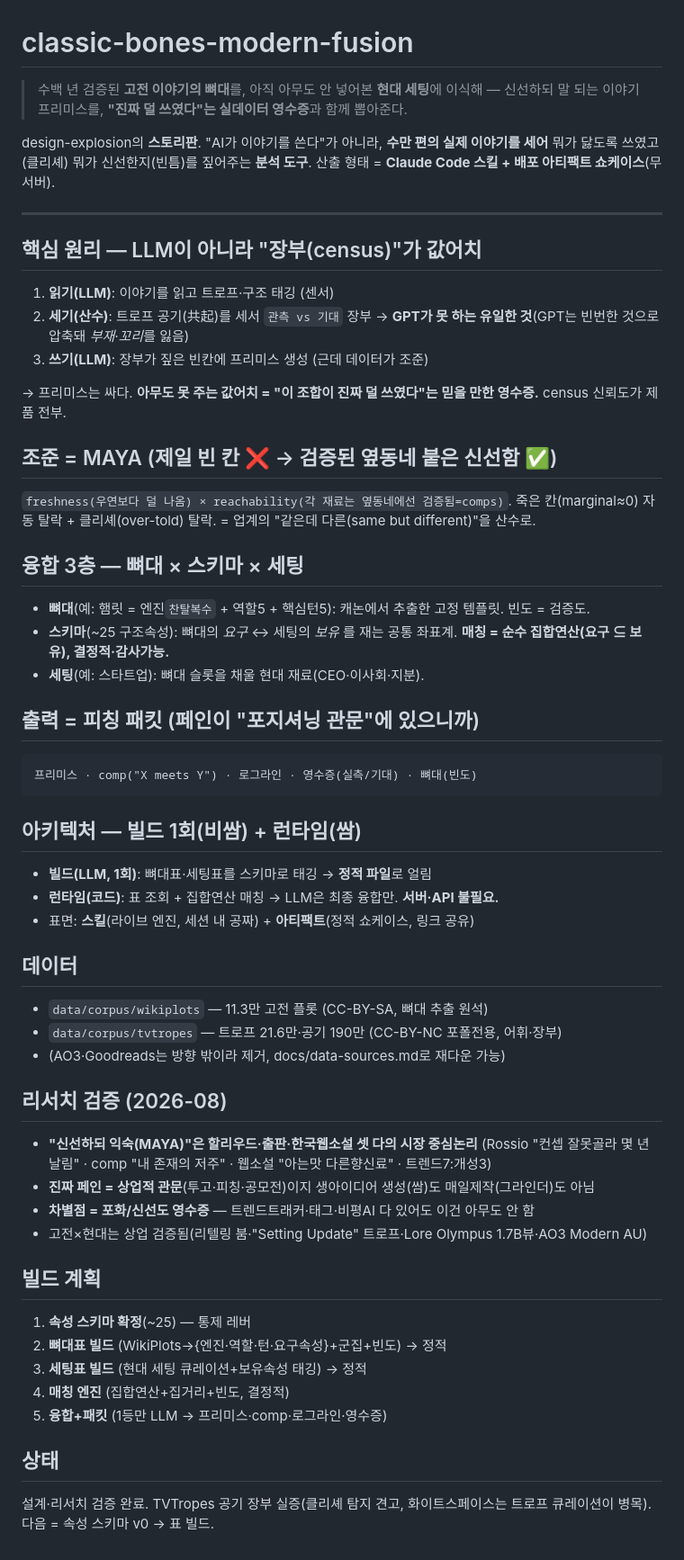
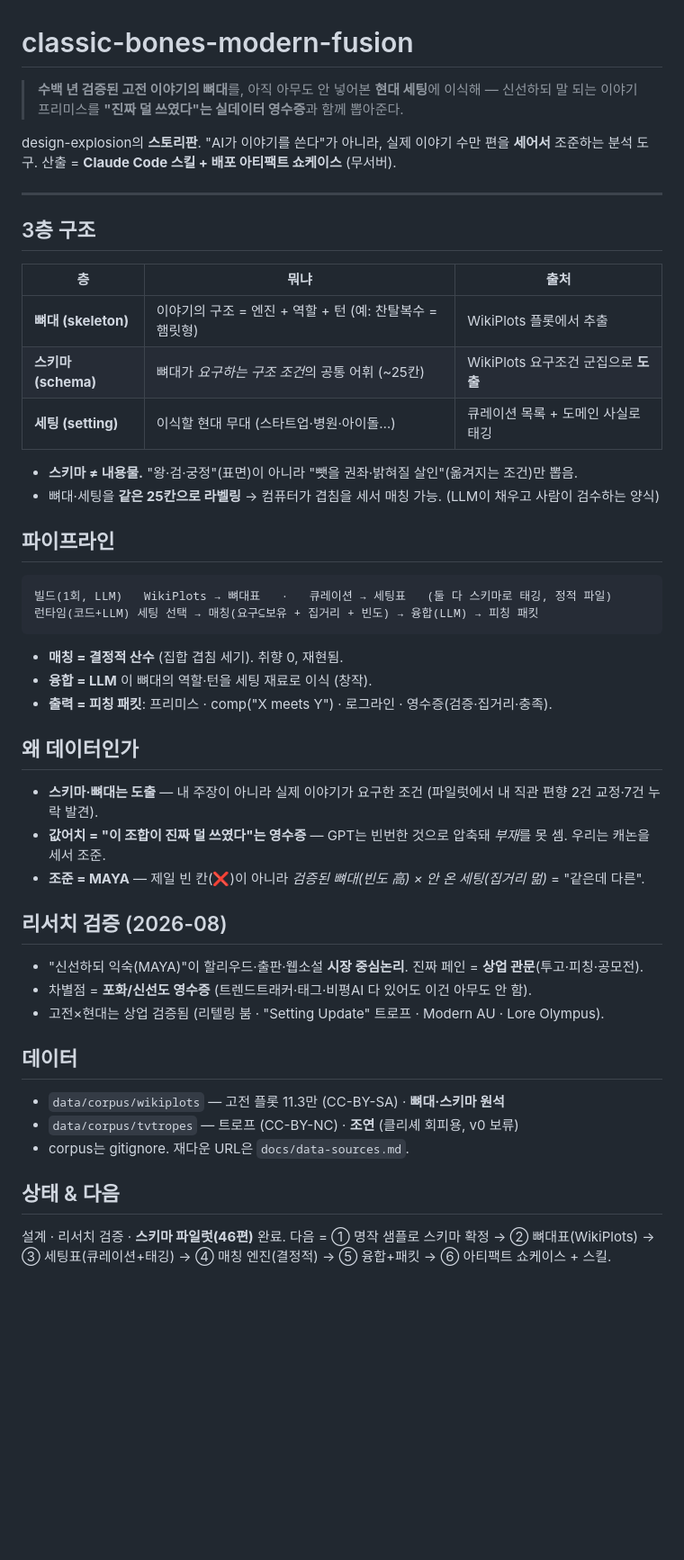
Before and after one commit to deokjinlog/classic-bones-modern-fusion, a Markdown page: README.md, the part around the change. Shown at 90% size. Drawn GitHub-style; blank space fills up the shorter version.

Commit message:
Refine design: 3-layer (skeleton/schema/setting), schema derived from WikiPlots plots
- README rewritten clean/concise reflecting locked concepts.
- Schema = requirement-conditions derived from WikiPlots plots (not tropes/contents); LLM-fill + human-verify form.
- Matching = deterministic set logic (요구⊆보유 + home-distance + frequency); fusion = LLM; output = pitch packet.
- Tropes demoted to optional v0 (cliche-avoidance); WikiPlots is the primary source.

Co-Authored-By: Claude Opus 4.8 <noreply@anthropic.com>

````diff
--- a/README.md
+++ b/README.md
@@ -1,55 +1,47 @@
 # classic-bones-modern-fusion
 
-> 수백 년 검증된 **고전 이야기의 뼈대**를, 아직 아무도 안 넣어본 **현대 세팅**에 이식해 —
-> 신선하되 말 되는 이야기 프리미스를, **"진짜 덜 쓰였다"는 실데이터 영수증**과 함께 뽑아준다.
+> **수백 년 검증된 고전 이야기의 뼈대**를, 아직 아무도 안 넣어본 **현대 세팅**에 이식해 —
+> 신선하되 말 되는 이야기 프리미스를 **"진짜 덜 쓰였다"는 실데이터 영수증**과 함께 뽑아준다.
 
-design-explosion의 **스토리판**. "AI가 이야기를 쓴다"가 아니라, **수만 편의 실제 이야기를 세어** 뭐가 닳도록 쓰였고(클리셰) 뭐가 신선한지(빈틈)를 짚어주는 **분석 도구**. 산출 형태 = **Claude Code 스킬 + 배포 아티팩트 쇼케이스**(무서버).
+design-explosion의 **스토리판**. "AI가 이야기를 쓴다"가 아니라, 실제 이야기 수만 편을 **세어서** 조준하는 분석 도구.
+산출 = **Claude Code 스킬 + 배포 아티팩트 쇼케이스** (무서버).
 
 ---
 
-## 핵심 원리 — LLM이 아니라 "장부(census)"가 값어치
-1. **읽기(LLM)**: 이야기를 읽고 트로프·구조 태깅 (센서)
-2. **세기(산수)**: 트로프 공기(共起)를 세서 `관측 vs 기대` 장부 → **GPT가 못 하는 유일한 것**(GPT는 빈번한 것으로 압축돼 *부재·꼬리*를 잃음)
-3. **쓰기(LLM)**: 장부가 짚은 빈칸에 프리미스 생성 (근데 데이터가 조준)
+## 3층 구조
+| 층 | 뭐냐 | 출처 |
+|---|---|---|
+| **뼈대 (skeleton)** | 이야기의 구조 = 엔진 + 역할 + 턴 (예: 찬탈복수 = 햄릿형) | WikiPlots 플롯에서 추출 |
+| **스키마 (schema)** | 뼈대가 *요구하는 구조 조건*의 공통 어휘 (~25칸) | WikiPlots 요구조건 군집으로 **도출** |
+| **세팅 (setting)** | 이식할 현대 무대 (스타트업·병원·아이돌…) | 큐레이션 목록 + 도메인 사실로 태깅 |
 
-→ 프리미스는 싸다. **아무도 못 주는 값어치 = "이 조합이 진짜 덜 쓰였다"는 믿을 만한 영수증.** census 신뢰도가 제품 전부.
+- **스키마 ≠ 내용물.** "왕·검·궁정"(표면)이 아니라 "뺏을 권좌·밝혀질 살인"(옮겨지는 조건)만 뽑음.
+- 뼈대·세팅을 **같은 25칸으로 라벨링** → 컴퓨터가 겹침을 세서 매칭 가능. (LLM이 채우고 사람이 검수하는 양식)
 
-## 조준 = MAYA (제일 빈 칸 ❌ → 검증된 옆동네 붙은 신선함 ✅)
-`freshness(우연보다 덜 나옴) × reachability(각 재료는 옆동네에선 검증됨=comps)`.
-죽은 칸(marginal≈0) 자동 탈락 + 클리셰(over-told) 탈락. = 업계의 "같은데 다른(same but different)"을 산수로.
+## 파이프라인
+```
+빌드(1회, LLM)   WikiPlots → 뼈대표   ·   큐레이션 → 세팅표   (둘 다 스키마로 태깅, 정적 파일)
+런타임(코드+LLM) 세팅 선택 → 매칭(요구⊆보유 + 집거리 + 빈도) → 융합(LLM) → 피칭 패킷
+```
+- **매칭 = 결정적 산수** (집합 겹침 세기). 취향 0, 재현됨.
+- **융합 = LLM** 이 뼈대의 역할·턴을 세팅 재료로 이식 (창작).
+- **출력 = 피칭 패킷**: 프리미스 · comp("X meets Y") · 로그라인 · 영수증(검증·집거리·충족).
 
-## 융합 3층 — 뼈대 × 스키마 × 세팅
-- **뼈대**(예: 햄릿 = 엔진`찬탈복수` + 역할5 + 핵심턴5): 캐논에서 추출한 고정 템플릿. 빈도 = 검증도.
-- **스키마**(~25 구조속성): 뼈대의 *요구* ↔ 세팅의 *보유* 를 재는 공통 좌표계. **매칭 = 순수 집합연산(요구 ⊆ 보유), 결정적·감사가능.**
-- **세팅**(예: 스타트업): 뼈대 슬롯을 채울 현대 재료(CEO·이사회·지분).
+## 왜 데이터인가
+- **스키마·뼈대는 도출** — 내 주장이 아니라 실제 이야기가 요구한 조건 (파일럿에서 내 직관 편향 2건 교정·7건 누락 발견).
+- **값어치 = "이 조합이 진짜 덜 쓰였다"는 영수증** — GPT는 빈번한 것으로 압축돼 *부재*를 못 셈. 우리는 캐논을 세서 조준.
+- **조준 = MAYA** — 제일 빈 칸(❌)이 아니라 *검증된 뼈대(빈도 高) × 안 온 세팅(집거리 멂)* = "같은데 다른".
 
-## 출력 = 피칭 패킷 (페인이 "포지셔닝 관문"에 있으니까)
-```
-프리미스 · comp("X meets Y") · 로그라인 · 영수증(실측/기대) · 뼈대(빈도)
-```
-
-## 아키텍처 — 빌드 1회(비쌈) + 런타임(쌈)
-- **빌드(LLM, 1회)**: 뼈대표·세팅표를 스키마로 태깅 → **정적 파일**로 얼림
-- **런타임(코드)**: 표 조회 + 집합연산 매칭 → LLM은 최종 융합만. **서버·API 불필요.**
-- 표면: **스킬**(라이브 엔진, 세션 내 공짜) + **아티팩트**(정적 쇼케이스, 링크 공유)
+## 리서치 검증 (2026-08)
+- "신선하되 익숙(MAYA)"이 할리우드·출판·웹소설 **시장 중심논리**. 진짜 페인 = **상업 관문**(투고·피칭·공모전).
+- 차별점 = **포화/신선도 영수증** (트렌드트래커·태그·비평AI 다 있어도 이건 아무도 안 함).
+- 고전×현대는 상업 검증됨 (리텔링 붐 · "Setting Update" 트로프 · Modern AU · Lore Olympus).
 
 ## 데이터
-- `data/corpus/wikiplots` — 11.3만 고전 플롯 (CC-BY-SA, 뼈대 추출 원석)
-- `data/corpus/tvtropes` — 트로프 21.6만·공기 190만 (CC-BY-NC 포폴전용, 어휘·장부)
-- (AO3·Goodreads는 방향 밖이라 제거, docs/data-sources.md로 재다운 가능)
+- `data/corpus/wikiplots` — 고전 플롯 11.3만 (CC-BY-SA) · **뼈대·스키마 원석**
+- `data/corpus/tvtropes` — 트로프 (CC-BY-NC) · **조연** (클리셰 회피용, v0 보류)
+- corpus는 gitignore. 재다운 URL은 `docs/data-sources.md`.
 
-## 리서치 검증 (2026-08)
-- **"신선하되 익숙(MAYA)"은 할리우드·출판·한국웹소설 셋 다의 시장 중심논리** (Rossio "컨셉 잘못골라 몇 년 날림" · comp "내 존재의 저주" · 웹소설 "아는맛 다른향신료" · 트렌드7:개성3)
-- **진짜 페인 = 상업적 관문**(투고·피칭·공모전)이지 생아이디어 생성(쌈)도 매일제작(그라인더)도 아님
-- **차별점 = 포화/신선도 영수증** — 트렌드트래커·태그·비평AI 다 있어도 이건 아무도 안 함
-- 고전×현대는 상업 검증됨(리텔링 붐·"Setting Update" 트로프·Lore Olympus 1.7B뷰·AO3 Modern AU)
-
-## 빌드 계획
-1. **속성 스키마 확정**(~25) — 통제 레버
-2. **뼈대표 빌드** (WikiPlots→{엔진·역할·턴·요구속성}+군집+빈도) → 정적
-3. **세팅표 빌드** (현대 세팅 큐레이션+보유속성 태깅) → 정적
-4. **매칭 엔진** (집합연산+집거리+빈도, 결정적)
-5. **융합+패킷** (1등만 LLM → 프리미스·comp·로그라인·영수증)
-
-## 상태
-설계·리서치 검증 완료. TVTropes 공기 장부 실증(클리셰 탐지 견고, 화이트스페이스는 트로프 큐레이션이 병목). 다음 = 속성 스키마 v0 → 표 빌드.
+## 상태 & 다음
+설계 · 리서치 검증 · **스키마 파일럿(46편)** 완료.
+다음 = ① 명작 샘플로 스키마 확정 → ② 뼈대표(WikiPlots) → ③ 세팅표(큐레이션+태깅) → ④ 매칭 엔진(결정적) → ⑤ 융합+패킷 → ⑥ 아티팩트 쇼케이스 + 스킬.
````
